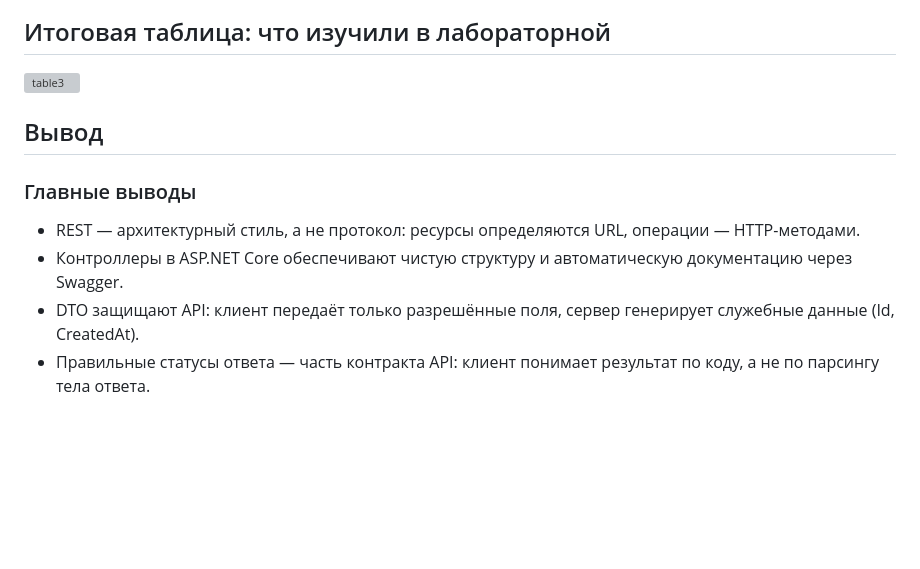
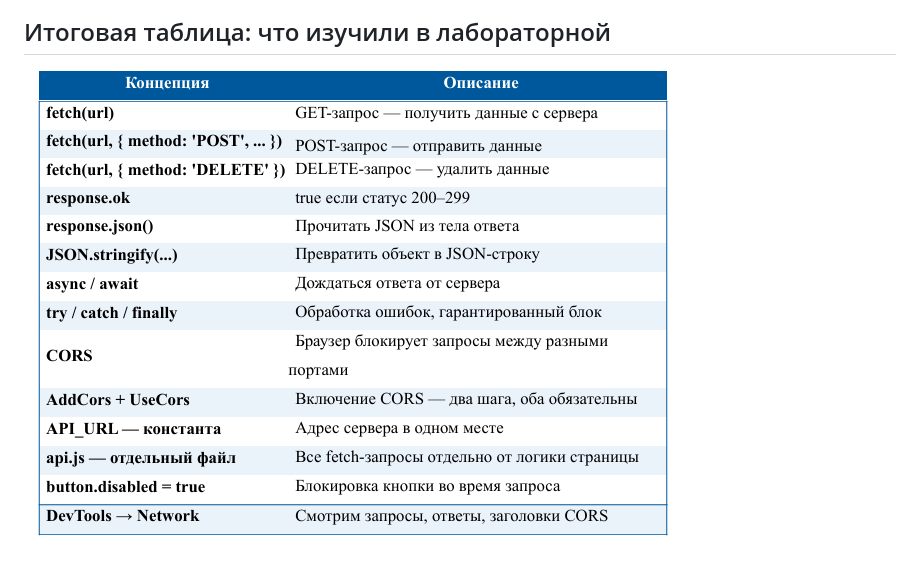
Before and after one commit to TishkaPlay/ISRPO-Totmyanin-lab-35, a Markdown page: README.md, the part around the change printed below. Rendered like a GitHub page; pictures changed too: endd.png (added); blank space fills up the shorter version; grey boxes are pictures that could not be loaded.

```diff
--- a/README.md
+++ b/README.md
@@ -32,13 +48,4 @@ dotnet run
 
 ## Итоговая таблица: что изучили в лабораторной
 
-![table3](end.png)
-
-## Вывод
-
-### Главные выводы
-
-- REST — архитектурный стиль, а не протокол: ресурсы определяются URL, операции — HTTP-методами.
-- Контроллеры в ASP.NET Core обеспечивают чистую структуру и автоматическую документацию через Swagger.
-- DTO защищают API: клиент передаёт только разрешённые поля, сервер генерирует служебные данные (Id, CreatedAt).
-- Правильные статусы ответа — часть контракта API: клиент понимает результат по коду, а не по парсингу тела ответа.
+![table3](endd.png)
```
Also changed, not shown: other parts of README.md (+19 -3 lines), struct.png (added).
